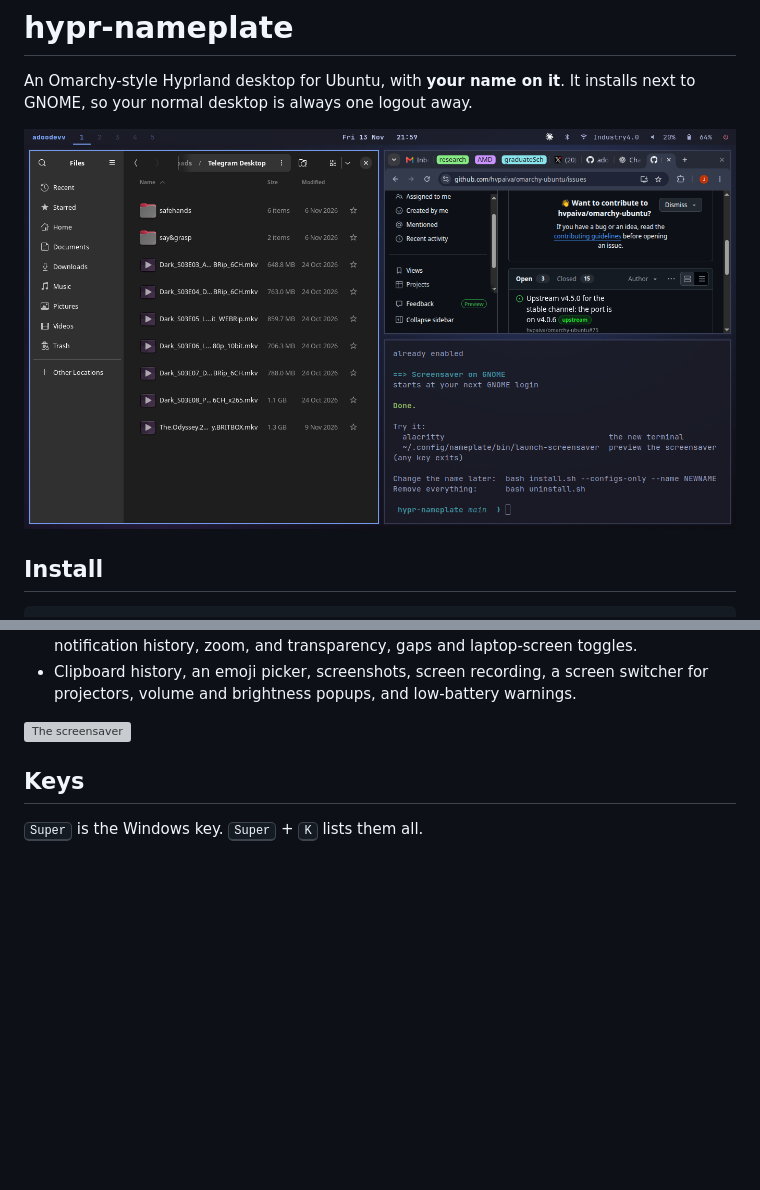
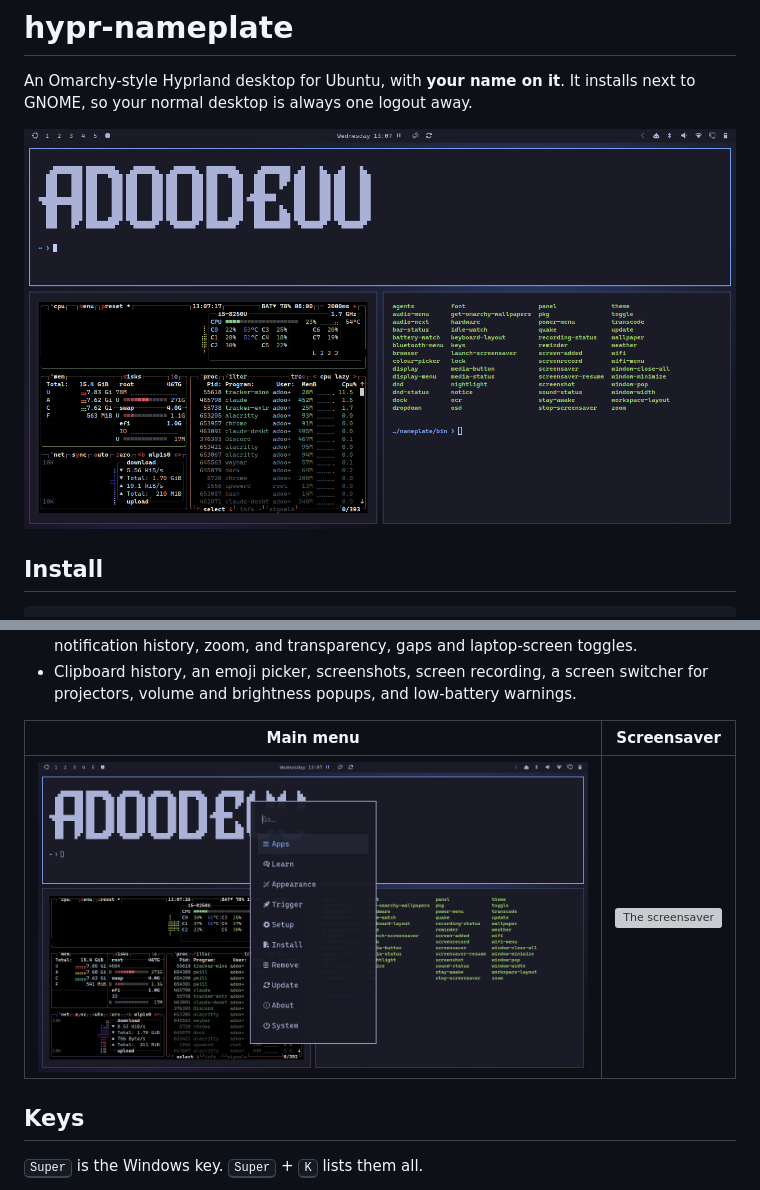
Before and after one commit to adoodevv/hypr-nameplate, a Markdown page: README.md, 2 parts joined by grey strips. Drawn GitHub-style; pictures changed too: docs/screenshots/desktop.png, docs/screenshots/menu.png (added); blank space fills up the shorter version; grey boxes are pictures that could not be loaded.

```diff
--- a/README.md
+++ b/README.md
@@ -56,7 +56,9 @@ screensaver to GNOME. It doesn't use the PPA or install Hyprland.
 - Clipboard history, an emoji picker, screenshots, screen recording, a screen switcher for projectors,
   volume and brightness popups, and low-battery warnings.
 
-![The screensaver](docs/screenshots/screensaver.gif)
+| Main menu | Screensaver |
+|---|---|
+| ![The main menu](docs/screenshots/menu.png) | ![The screensaver](docs/screenshots/screensaver.gif) |
 
 ## Keys
 
```
Also changed, not shown: docs/screenshots/README.md (+21 -8 lines), docs/screenshots/bar.png (deleted), docs/screenshots/launcher.png (deleted), docs/screenshots/lock.png (deleted), docs/screenshots/terminal.png (deleted).
